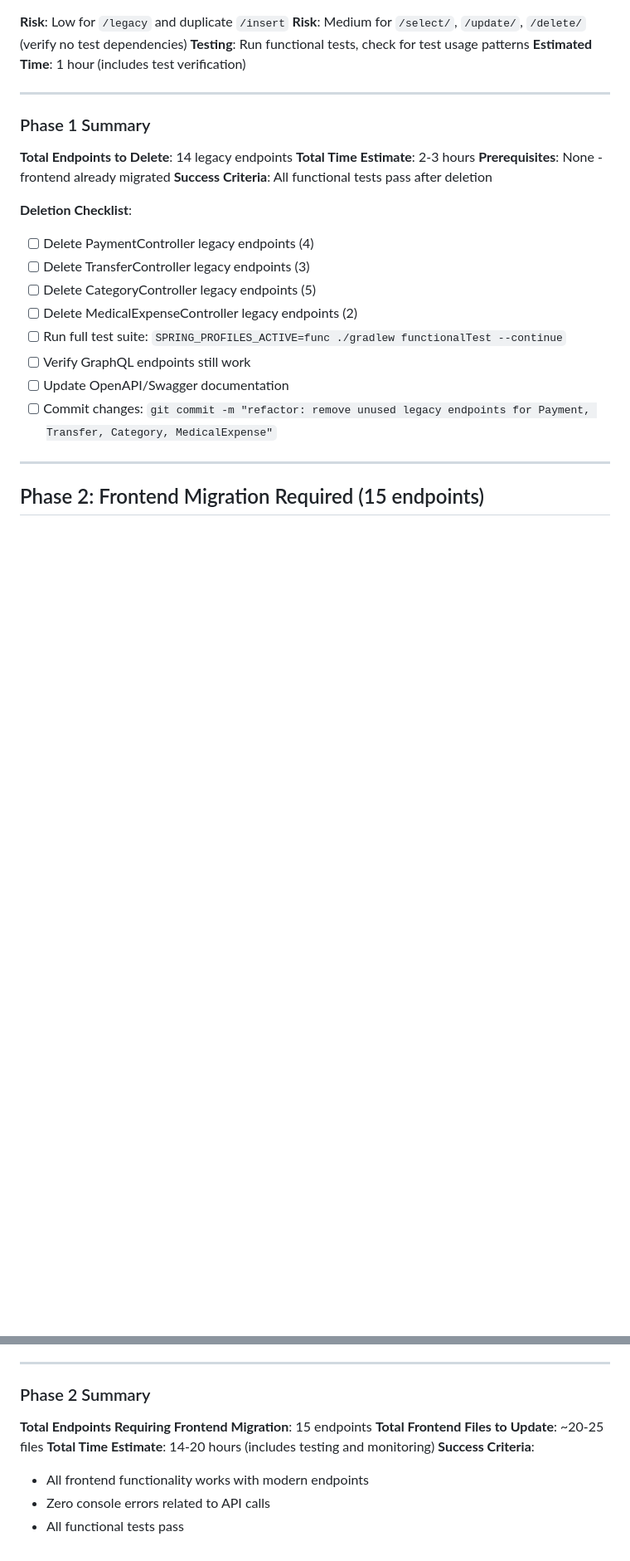
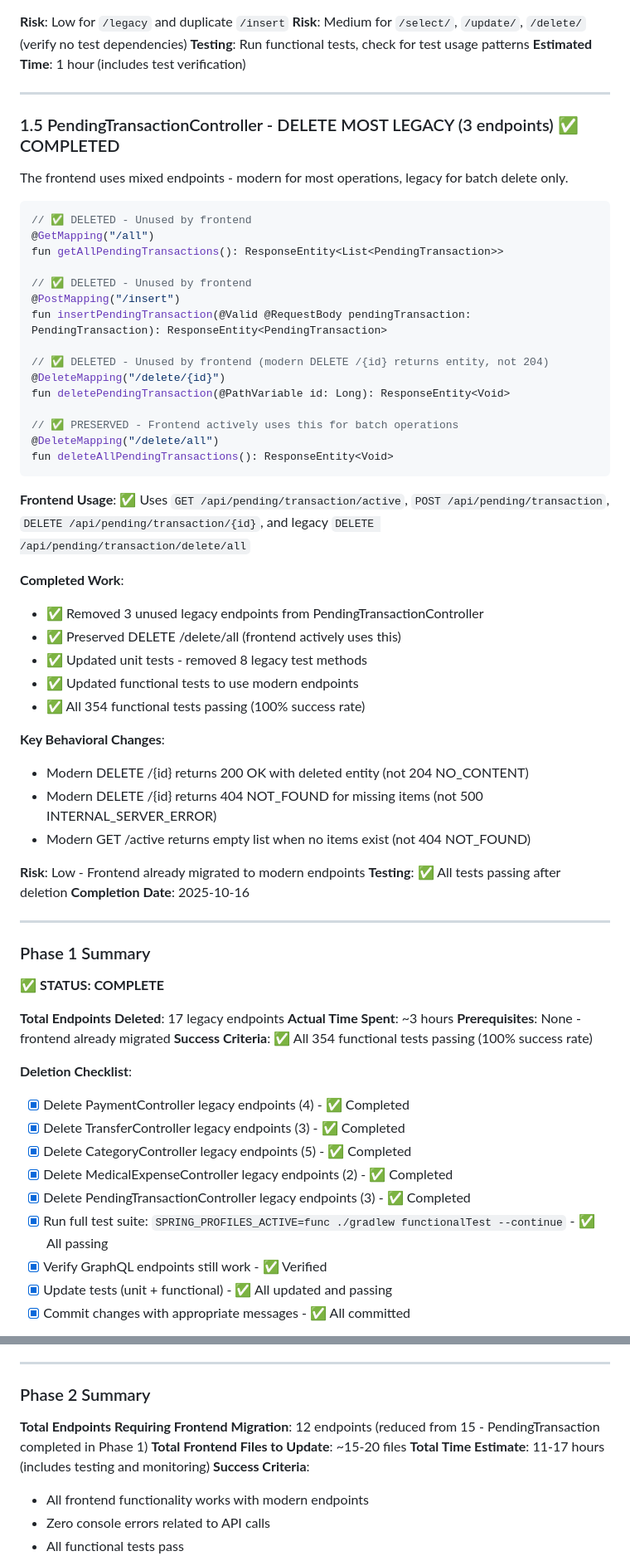
Before and after one commit to henninb/raspi-finance-endpoint, a Markdown page: LEGACY_TO_MODERN_MIGRATION_PLAN.md, 2 parts joined by grey strips. Shown at 83% size. GitHub-like rendering; blank space fills up the shorter version.

````diff
--- a/LEGACY_TO_MODERN_MIGRATION_PLAN.md
+++ b/LEGACY_TO_MODERN_MIGRATION_PLAN.md
@@ -152,23 +153,65 @@ fun softDeleteMedicalExpense(@PathVariable medicalExpenseId: Long): ResponseEnti
 
 ---
 
-### Phase 1 Summary
+### 1.5 PendingTransactionController - DELETE MOST LEGACY (3 endpoints) ✅ COMPLETED
 
-**Total Endpoints to Delete**: 14 legacy endpoints
-**Total Time Estimate**: 2-3 hours
-**Prerequisites**: None - frontend already migrated
-**Success Criteria**: All functional tests pass after deletion
+The frontend uses mixed endpoints - modern for most operations, legacy for batch delete only.
 
-**Deletion Checklist**:
-- [ ] Delete PaymentController legacy endpoints (4)
-- [ ] Delete TransferController legacy endpoints (3)
-- [ ] Delete CategoryController legacy endpoints (5)
-- [ ] Delete MedicalExpenseController legacy endpoints (2)
-- [ ] Run full test suite: `SPRING_PROFILES_ACTIVE=func ./gradlew functionalTest --continue`
-- [ ] Verify GraphQL endpoints still work
-- [ ] Update OpenAPI/Swagger documentation
-- [ ] Commit changes: `git commit -m "refactor: remove unused legacy endpoints for Payment, Transfer, Category, MedicalExpense"`
+```kotlin
+// ✅ DELETED - Unused by frontend
+@GetMapping("/all")
+fun getAllPendingTransactions(): ResponseEntity<List<PendingTransaction>>
+
+// ✅ DELETED - Unused by frontend
+@PostMapping("/insert")
+fun insertPendingTransaction(@Valid @RequestBody pendingTransaction: PendingTransaction): ResponseEntity<PendingTransaction>
+
+// ✅ DELETED - Unused by frontend (modern DELETE /{id} returns entity, not 204)
+@DeleteMapping("/delete/{id}")
+fun deletePendingTransaction(@PathVariable id: Long): ResponseEntity<Void>
+
+// ✅ PRESERVED - Frontend actively uses this for batch operations
+@DeleteMapping("/delete/all")
+fun deleteAllPendingTransactions(): ResponseEntity<Void>
+```
+
+**Frontend Usage**: ✅ Uses `GET /api/pending/transaction/active`, `POST /api/pending/transaction`, `DELETE /api/pending/transaction/{id}`, and legacy `DELETE /api/pending/transaction/delete/all`
+
+**Completed Work**:
+- ✅ Removed 3 unused legacy endpoints from PendingTransactionController
+- ✅ Preserved DELETE /delete/all (frontend actively uses this)
+- ✅ Updated unit tests - removed 8 legacy test methods
+- ✅ Updated functional tests to use modern endpoints
+- ✅ All 354 functional tests passing (100% success rate)
+
+**Key Behavioral Changes**:
+- Modern DELETE /{id} returns 200 OK with deleted entity (not 204 NO_CONTENT)
+- Modern DELETE /{id} returns 404 NOT_FOUND for missing items (not 500 INTERNAL_SERVER_ERROR)
+- Modern GET /active returns empty list when no items exist (not 404 NOT_FOUND)
+
+**Risk**: Low - Frontend already migrated to modern endpoints
+**Testing**: ✅ All tests passing after deletion
+**Completion Date**: 2025-10-16
 
 ---
 
-## Phase 2: Frontend Migration Required (15 endpoints)
+### Phase 1 Summary
+
+**✅ STATUS: COMPLETE**
+
+**Total Endpoints Deleted**: 17 legacy endpoints
+**Actual Time Spent**: ~3 hours
+**Prerequisites**: None - frontend already migrated
+**Success Criteria**: ✅ All 354 functional tests passing (100% success rate)
+
+**Deletion Checklist**:
+- [x] Delete PaymentController legacy endpoints (4) - ✅ Completed
+- [x] Delete TransferController legacy endpoints (3) - ✅ Completed
+- [x] Delete CategoryController legacy endpoints (5) - ✅ Completed
+- [x] Delete MedicalExpenseController legacy endpoints (2) - ✅ Completed
+- [x] Delete PendingTransactionController legacy endpoints (3) - ✅ Completed
+- [x] Run full test suite: `SPRING_PROFILES_ACTIVE=func ./gradlew functionalTest --continue` - ✅ All passing
+- [x] Verify GraphQL endpoints still work - ✅ Verified
+- [x] Update tests (unit + functional) - ✅ All updated and passing
+- [x] Commit changes with appropriate messages - ✅ All committed
+
@@ -400,9 +412,9 @@ fun insert(@Valid @RequestBody familyMember: FamilyMember): ResponseEntity<*>
 
 ### Phase 2 Summary
 
-**Total Endpoints Requiring Frontend Migration**: 15 endpoints
-**Total Frontend Files to Update**: ~20-25 files
-**Total Time Estimate**: 14-20 hours (includes testing and monitoring)
+**Total Endpoints Requiring Frontend Migration**: 12 endpoints (reduced from 15 - PendingTransaction completed in Phase 1)
+**Total Frontend Files to Update**: ~15-20 files
+**Total Time Estimate**: 11-17 hours (includes testing and monitoring)
 **Success Criteria**:
 - All frontend functionality works with modern endpoints
 - Zero console errors related to API calls
````
Also changed, not shown: other parts of LEGACY_TO_MODERN_MIGRATION_PLAN.md (+49 -74 lines).
